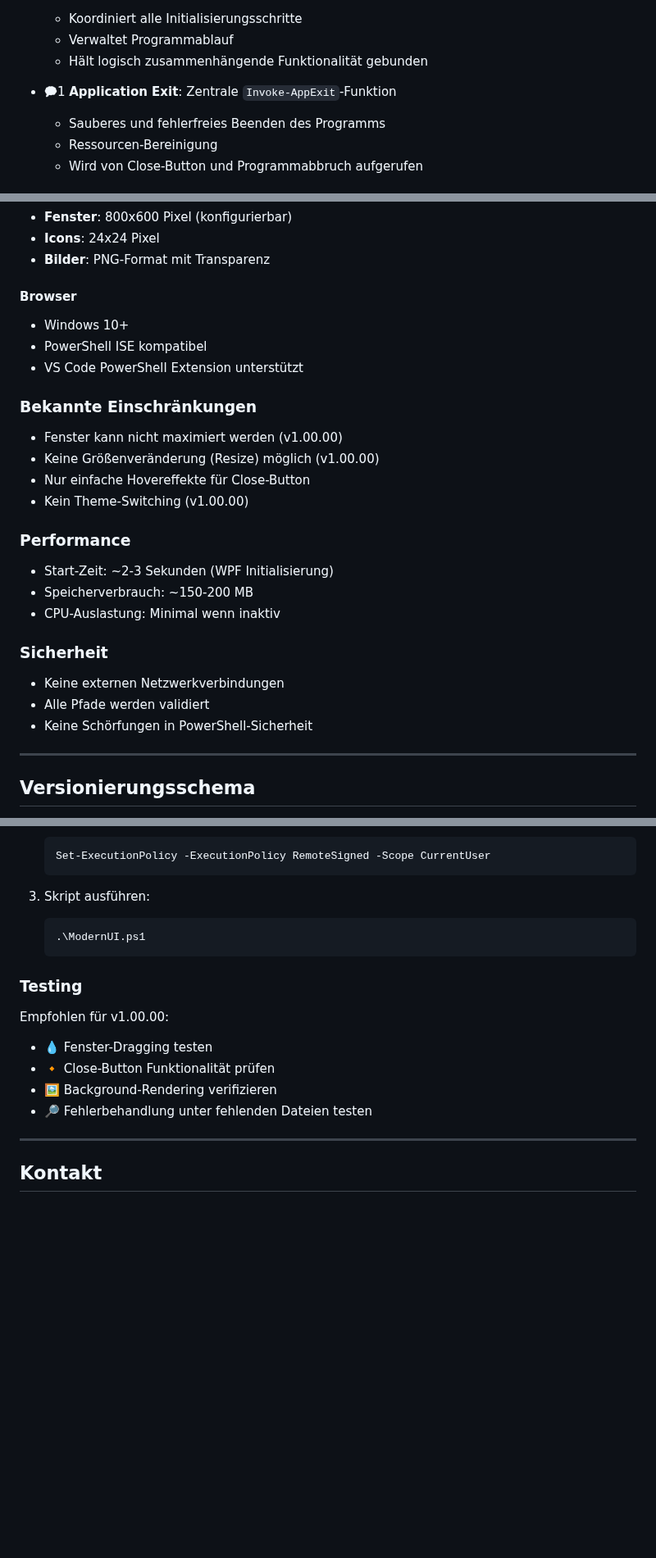
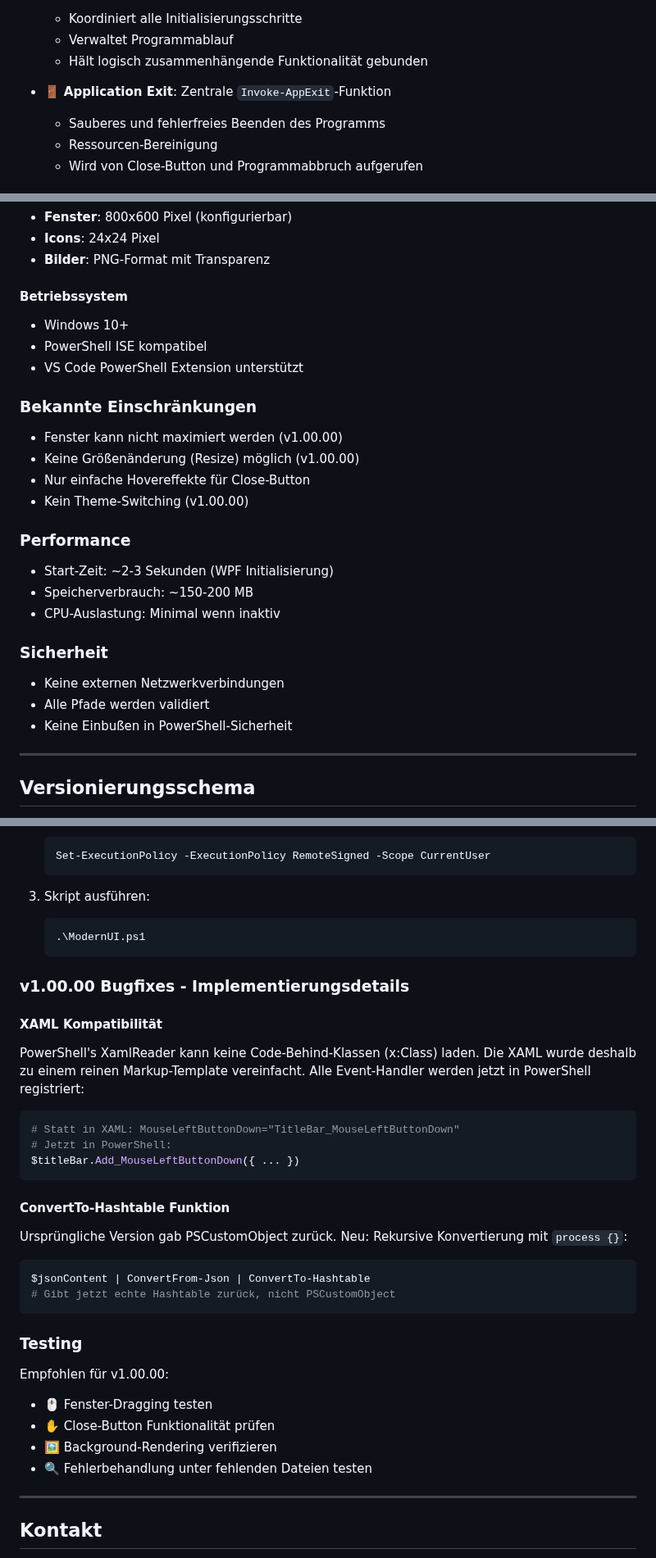
Before and after one commit to praetoriani/PowerShell.Lib, a Markdown page: ModernUI/CHANGELOG.md, 3 parts joined by grey strips. Shown at 82% size. Rendered like a GitHub page; blank space fills up the shorter version.

````diff
--- a/ModernUI/CHANGELOG.md
+++ b/ModernUI/CHANGELOG.md
@@ -54,7 +81,7 @@ und dieses Projekt entspricht [Semantic Versioning](https://semver.org/).
   - Verwaltet Programmablauf
   - Hält logisch zusammenhängende Funktionalität gebunden
 
-- 🗭1 **Application Exit**: Zentrale `Invoke-AppExit`-Funktion
+- 🚪 **Application Exit**: Zentrale `Invoke-AppExit`-Funktion
   - Sauberes und fehlerfreies Beenden des Programms
   - Ressourcen-Bereinigung
   - Wird von Close-Button und Programmabbruch aufgerufen
@@ -114,14 +150,14 @@ und dieses Projekt entspricht [Semantic Versioning](https://semver.org/).
 - **Icons**: 24x24 Pixel
 - **Bilder**: PNG-Format mit Transparenz
 
-#### Browser
+#### Betriebssystem
 - Windows 10+
 - PowerShell ISE kompatibel
 - VS Code PowerShell Extension unterstützt
 
 ### Bekannte Einschränkungen
 - Fenster kann nicht maximiert werden (v1.00.00)
-- Keine Größenveränderung (Resize) möglich (v1.00.00)
+- Keine Größenänderung (Resize) möglich (v1.00.00)
 - Nur einfache Hovereffekte für Close-Button
 - Kein Theme-Switching (v1.00.00)
 
@@ -133,7 +169,7 @@ und dieses Projekt entspricht [Semantic Versioning](https://semver.org/).
 ### Sicherheit
 - Keine externen Netzwerkverbindungen
 - Alle Pfade werden validiert
-- Keine Schörfungen in PowerShell-Sicherheit
+- Keine Einbußen in PowerShell-Sicherheit
 
 ---
 
@@ -190,13 +226,35 @@ Für die erste Inbetriebnahme notwendig:
    .\ModernUI.ps1
    ```
 
+### v1.00.00 Bugfixes - Implementierungsdetails
+
+#### XAML Kompatibilität
+PowerShell's XamlReader kann keine Code-Behind-Klassen (x:Class) laden.
+Die XAML wurde deshalb zu einem reinen Markup-Template vereinfacht.
+Alle Event-Handler werden jetzt in PowerShell registriert:
+
+```powershell
+# Statt in XAML: MouseLeftButtonDown="TitleBar_MouseLeftButtonDown"
+# Jetzt in PowerShell:
+$titleBar.Add_MouseLeftButtonDown({ ... })
+```
+
+#### ConvertTo-Hashtable Funktion
+Ursprüngliche Version gab PSCustomObject zurück.
+Neu: Rekursive Konvertierung mit `process {}`:
+
+```powershell
+$jsonContent | ConvertFrom-Json | ConvertTo-Hashtable
+# Gibt jetzt echte Hashtable zurück, nicht PSCustomObject
+```
+
 ### Testing
 
 Empfohlen für v1.00.00:
-- 💧 Fenster-Dragging testen
-- 🔸 Close-Button Funktionalität prüfen
+- 🖱️ Fenster-Dragging testen
+- ✋ Close-Button Funktionalität prüfen
 - 🖼️ Background-Rendering verifizieren
-- 🔎 Fehlerbehandlung unter fehlenden Dateien testen
+- 🔍 Fehlerbehandlung unter fehlenden Dateien testen
 
 ---
 
````
Also changed, not shown: other parts of ModernUI/CHANGELOG.md (+45 -9 lines).
